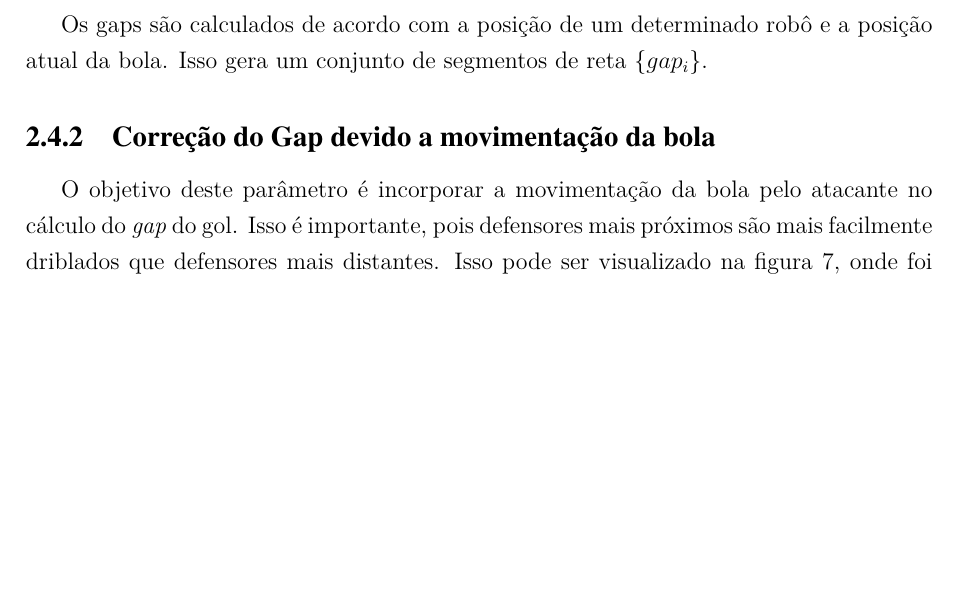
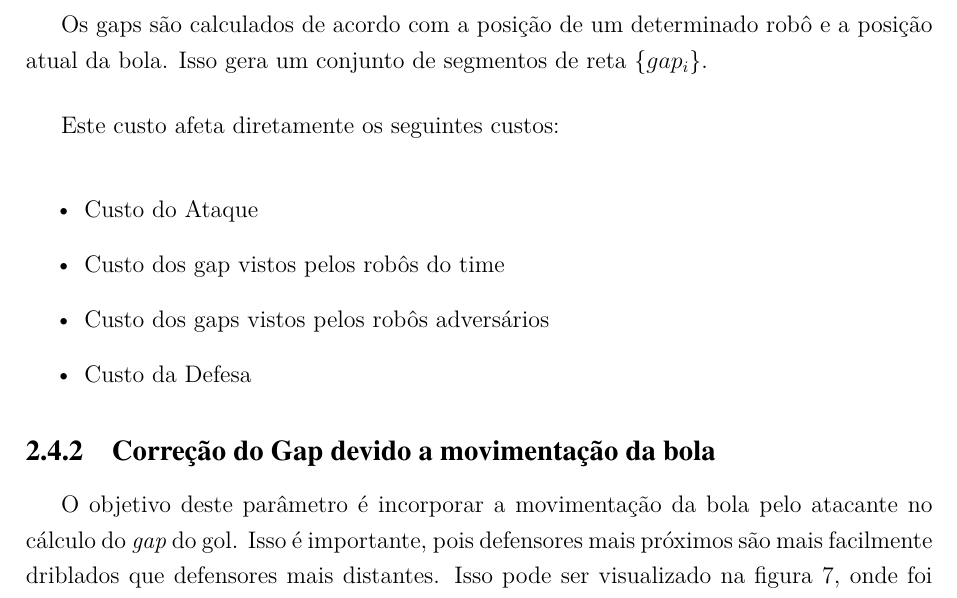
Before and after one commit to VBmgk/pfc-jan-bramigk, a LaTeX thesis (relatorio.tex, which reads doc/funcao_objetivo.tex): part of page 27 of 58, cut so that both start at the same text, the shorter picture padded with empty space. Compiled offline with pdfLaTeX.

```diff
--- a/doc/funcao_objetivo.tex
+++ b/doc/funcao_objetivo.tex
@@ -45,6 +45,14 @@
 Os gaps são calculados de acordo com a posição de um determinado robô
 e a posição atual da bola. Isso gera um conjunto de segmentos de reta
 $\lbrace gap_i \rbrace$.
+
+Este custo afeta diretamente os seguintes custos:
+\begin{itemize}
+  \item Custo do Ataque
+  \item Custo dos gap vistos pelos robôs do time
+  \item Custo dos gaps vistos pelos robôs adversários
+  \item Custo da Defesa
+\end{itemize}
 
 \subsection{Correção do Gap devido a movimentação da bola}
 O objetivo deste parâmetro é incorporar a movimentação
```
Also changed, not shown: doc/funcao_objetivo.tex (5 more changed lines).
